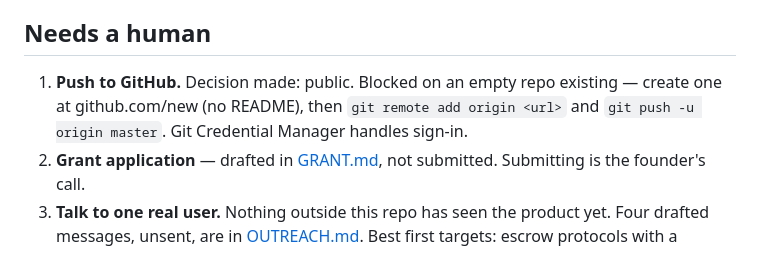
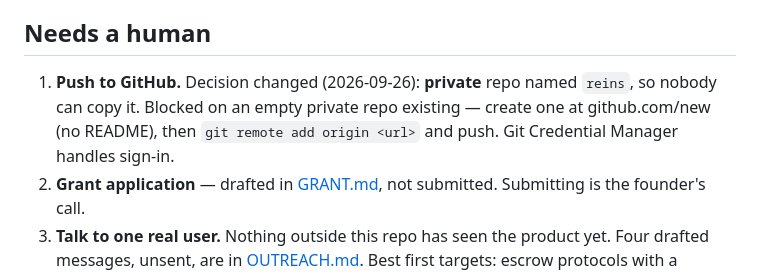
Before and after one commit to onreins/reinsApp, a Markdown page: docs/HANDOFF.md, the part around one of its changes. Rendered like a GitHub page.

```diff
--- a/docs/HANDOFF.md
+++ b/docs/HANDOFF.md
@@ -118,9 +141,10 @@ simulation figures are from an earlier run and should not be quoted as current.
 
 ## Needs a human
 
-1. **Push to GitHub.** Decision made: public. Blocked on an empty repo existing —
+1. **Push to GitHub.** Decision changed (2026-09-26): **private** repo named
+   `reins`, so nobody can copy it. Blocked on an empty private repo existing —
    create one at github.com/new (no README), then `git remote add origin <url>` and
-   `git push -u origin master`. Git Credential Manager handles sign-in.
+   push. Git Credential Manager handles sign-in.
 2. **Grant application** — drafted in [GRANT.md](GRANT.md), not submitted. Submitting
    is the founder's call.
 3. **Talk to one real user.** Nothing outside this repo has seen the product yet.
```
Also changed, not shown: other parts of docs/HANDOFF.md (+33 -0 lines).
